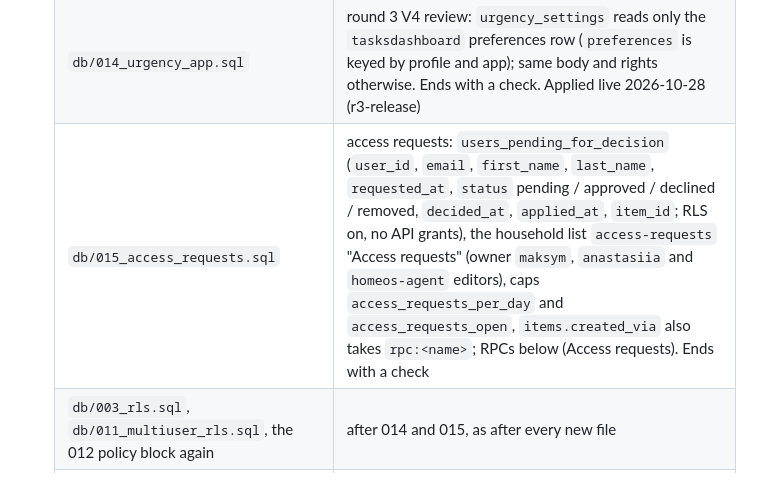
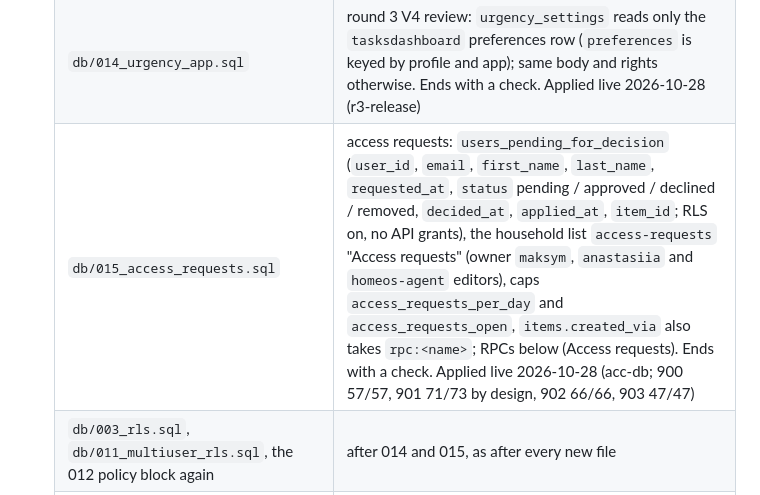
Before and after one commit to DenisPerv/eisenhower-matrix, a Markdown page: README.md, the part around the change. GitHub-like rendering.

Commit message:
README: db/015 applied live (access-backup-plan D3)
Pre-apply export taken (HomeOS LocalOutputs, local: the remote backup is not live yet).
Order 015, 003, 011, the 012 block, 900-903; tasksdb.js check ok.

Co-Authored-By: Claude Opus 5.5 <noreply@anthropic.com>

```diff
--- a/README.md
+++ b/README.md
@@ -30,7 +30,7 @@ The household's own setup lives in HomeOS (`references/homeos/tasksdb/`); this R
    | `db/003_rls.sql` again, `db/011_multiuser_rls.sql` again, then the 012 policy block | grants for what 012 added; the block replaces 011's tag policies, so it runs after every `011` |
    | `db/013_kpi.sql` | round 3 A10: `kpi_events(p_lists uuid[])` (security invoker, so RLS decides as with REST) returns one jsonb `{ items, events }`: the lists' items (deleted ones too) and the `item_events` whose diff touches a KPI column (`quadrant status due_at urgent_pin priority category deleted_at list_id`, only those kept). The KPI then reads its history in one request instead of 1000-row pages. Ends with a check (invoker, `search_path`, not for `anon`). Applied live 2026-10-28 (r3-release; 900 57/57, 901 71/73 by design, 902 66/66). A database without it still works: the page falls back to REST pages (`getAllWaves`) |
    | `db/014_urgency_app.sql` | round 3 V4 review: `urgency_settings` reads only the `tasksdashboard` preferences row (`preferences` is keyed by profile and app); same body and rights otherwise. Ends with a check. Applied live 2026-10-28 (r3-release) |
-   | `db/015_access_requests.sql` | access requests: `users_pending_for_decision` (`user_id`, `email`, `first_name`, `last_name`, `requested_at`, `status` pending / approved / declined / removed, `decided_at`, `applied_at`, `item_id`; RLS on, no API grants), the household list `access-requests` "Access requests" (owner `maksym`, `anastasiia` and `homeos-agent` editors), caps `access_requests_per_day` and `access_requests_open`, `items.created_via` also takes `rpc:<name>`; RPCs below (Access requests). Ends with a check |
+   | `db/015_access_requests.sql` | access requests: `users_pending_for_decision` (`user_id`, `email`, `first_name`, `last_name`, `requested_at`, `status` pending / approved / declined / removed, `decided_at`, `applied_at`, `item_id`; RLS on, no API grants), the household list `access-requests` "Access requests" (owner `maksym`, `anastasiia` and `homeos-agent` editors), caps `access_requests_per_day` and `access_requests_open`, `items.created_via` also takes `rpc:<name>`; RPCs below (Access requests). Ends with a check. Applied live 2026-10-28 (acc-db; 900 57/57, 901 71/73 by design, 902 66/66, 903 47/47) |
    | `db/003_rls.sql`, `db/011_multiuser_rls.sql`, the 012 policy block again | after 014 and 015, as after every new file |
    | `db/900_selftest.sql` | the RLS selftest; it ends with an error whose text must read `SELFTEST 57 of 57 passed (rolled back). Failures: none` |
    | `db/901_selftest_multiuser.sql` | the multi-user selftest (guests, invitations, tags, hook, identity guards, limits); before 012 `SELFTEST 73 of 73 passed`; after 012 `71 of 73`, the two failures `G34a` and `G35a` being the v1 rule "a tag-list viewer cannot use tags" that 012 replaces (902 `R7b` checks the new rule) |
```
